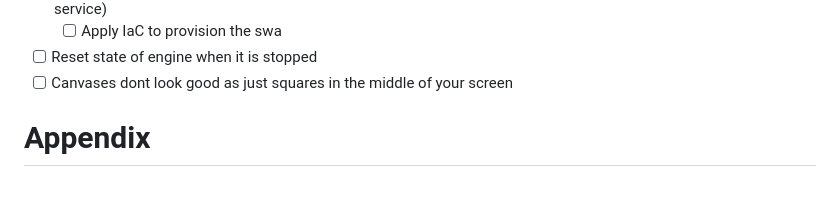
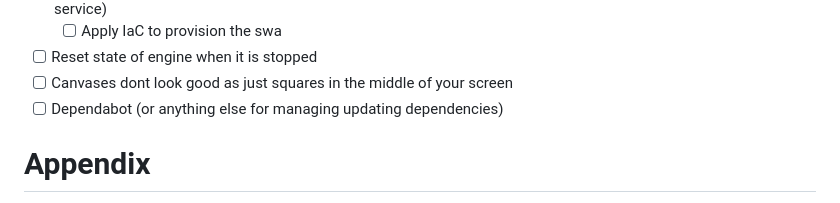
Before and after one commit to samdravitzki/samdravitzki, a Markdown page: README.md, the part around the change. Rendered like a GitHub page.

Commit message:
Note to add dependency version updating bot

```diff
--- a/README.md
+++ b/README.md
@@ -131,6 +131,7 @@ All the things that need to be done to support building and maintain these proje
   - [ ] Apply IaC to provision the swa
 - [ ] Reset state of engine when it is stopped
 - [ ] Canvases dont look good as just squares in the middle of your screen
+- [ ] Dependabot (or anything else for managing updating dependencies)
 
 # Appendix
 
```
